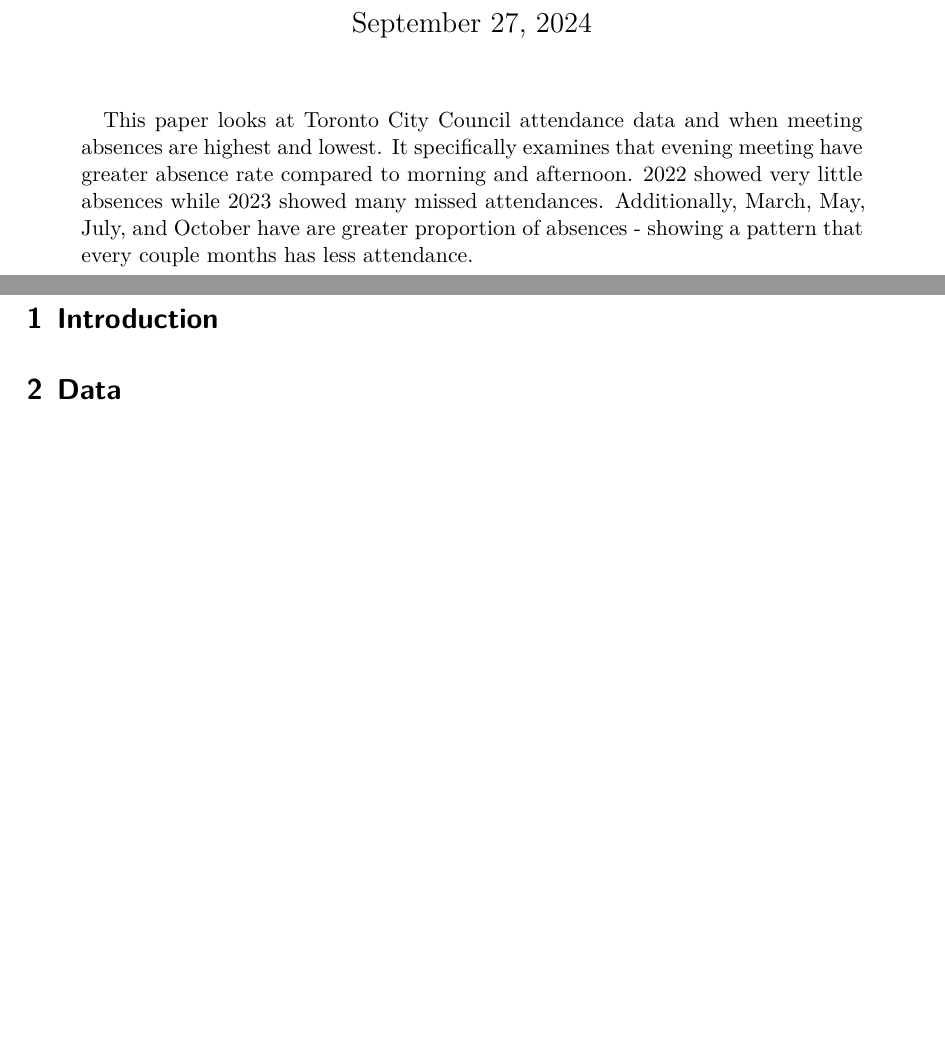
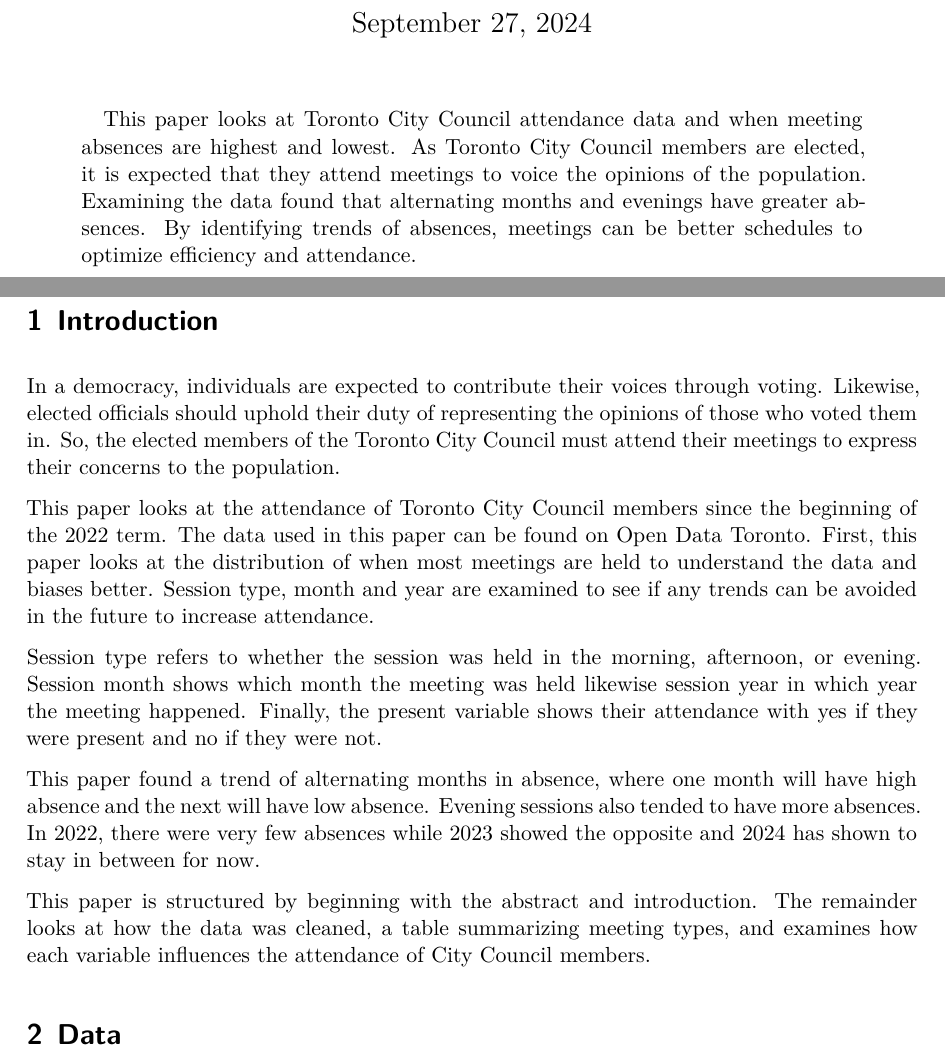
Before and after one commit to kiwindyy/CityCouncilAttendance, a Quarto document (paper/paper.qmd): two parts of pages 1 and 2 of 4, joined at a grey line, cut so that both start at the same text, the shorter picture padded with empty space. The pictures show the output file paper/paper.pdf that the author committed with the source.

Commit message:
updated with the introduction

```diff
--- a/paper/paper.qmd
+++ b/paper/paper.qmd
@@ -1,11 +1,11 @@
 ---
-title: "Investigating Toronto City Council Attendance"
+title: "Investigating Trends of Absences in Toronto City Council Attendance between 2022 to 2024"
 subtitle: "Determining the Ideal Meeting Types and Months for the 2022-2026 Term"
 author:
   - Wendy Yuan
 date: "27 September 2024"
 date-format: long
-abstract: "This paper looks at Toronto City Council attendance data and when meeting absences are highest and lowest. It specifically examines that evening meeting have greater absence rate compared to morning and afternoon. 2022 showed very little absences while 2023 showed many missed attendances. Additionally, March, May, July, and October have are greater proportion of absences - showing a pattern that every couple months has less attendance."
+abstract: "This paper looks at Toronto City Council attendance data and when meeting absences are highest and lowest. As Toronto City Council members are elected, it is expected that they attend meetings to voice the opinions of the population. Examining the data found that alternating months and evenings have greater absences. By identifying trends of absences, meetings can be better schedules to optimize efficiency and attendance."
 format: pdf
 number-sections: true
 bibliography: references.bib
@@ -26,7 +26,15 @@
 
 # Introduction
 
+In a democracy, individuals are expected to contribute their voices through voting. Likewise, elected officials should uphold their duty of representing the opinions of those who voted them in. So, the elected members of the Toronto City Council must attend their meetings to express their concerns to the population.
 
+This paper looks at the attendance of Toronto City Council members since the beginning of the 2022 term. The data used in this paper can be found on Open Data Toronto. First, this paper looks at the distribution of when most meetings are held to understand the data and biases better. Session type, month and year are examined to see if any trends can be avoided in the future to increase attendance.
+
+Session type refers to whether the session was held in the morning, afternoon, or evening. Session month shows which month the meeting was held likewise session year in which year the meeting happened. Finally, the present variable shows their attendance with yes if they were present and no if they were not.
+
+This paper found a trend of alternating months in absence, where one month will have high absence and the next will have low absence. Evening sessions also tended to have more absences. In 2022, there were very few absences while 2023 showed the opposite and 2024 has shown to stay in between for now.
+
+This paper is structured by beginning with the abstract and introduction. The remainder looks at how the data was cleaned, a table summarizing meeting types, and examines how each variable influences the attendance of City Council members.
 
 # Data {#sec-data}
 
```
Also changed, not shown: README.md, paper/paper.pdf, paper/paper.qmd (2 more changed lines).
